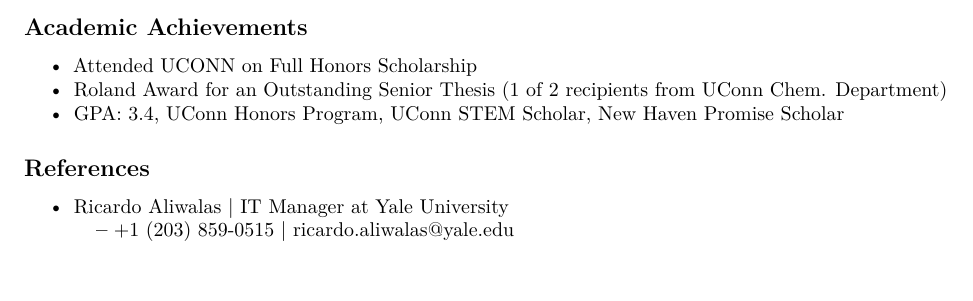
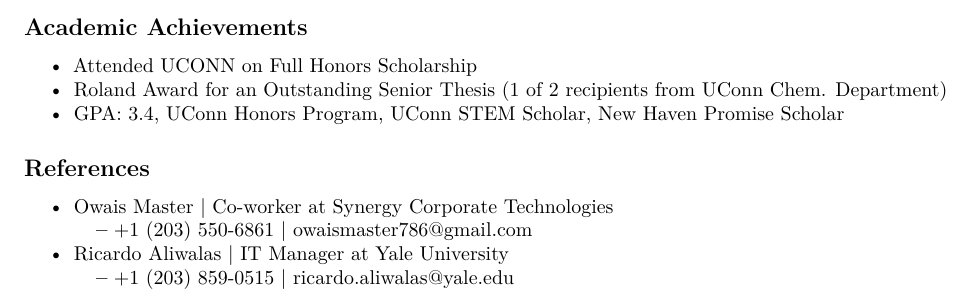
Before and after one commit to tieje/resume, a LaTeX CV (resume.tex): part of page 2 of 2, cut so that both start at the same text. Compiled offline with pdfLaTeX.

Commit message:
work in progress

```diff
--- a/resume.tex
+++ b/resume.tex
@@ -223,6 +223,14 @@
 \begin{itemize}
 \tightlist
 \item
+  Owais Master \textbar{} Co-worker at Synergy Corporate Technologies
+
+  \begin{itemize}
+  \tightlist
+  \item
+    +1 (203) 550-6861 \textbar{} owaismaster786@gmail.com
+  \end{itemize}
+\item
   Ricardo Aliwalas \textbar{} IT Manager at Yale University
 
   \begin{itemize}
```
Also changed, not shown: FrancisT_resume.pdf, README.md.
